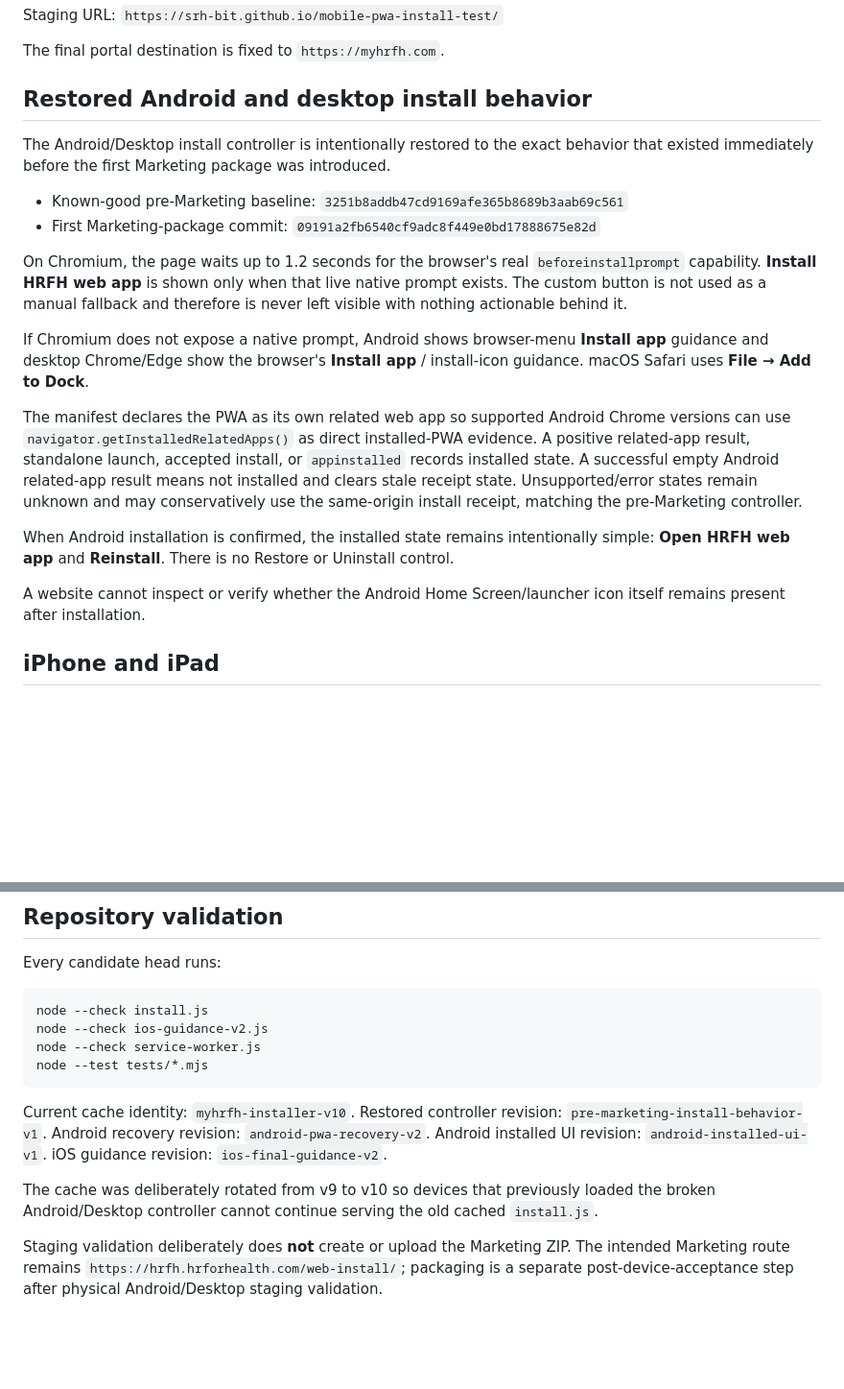
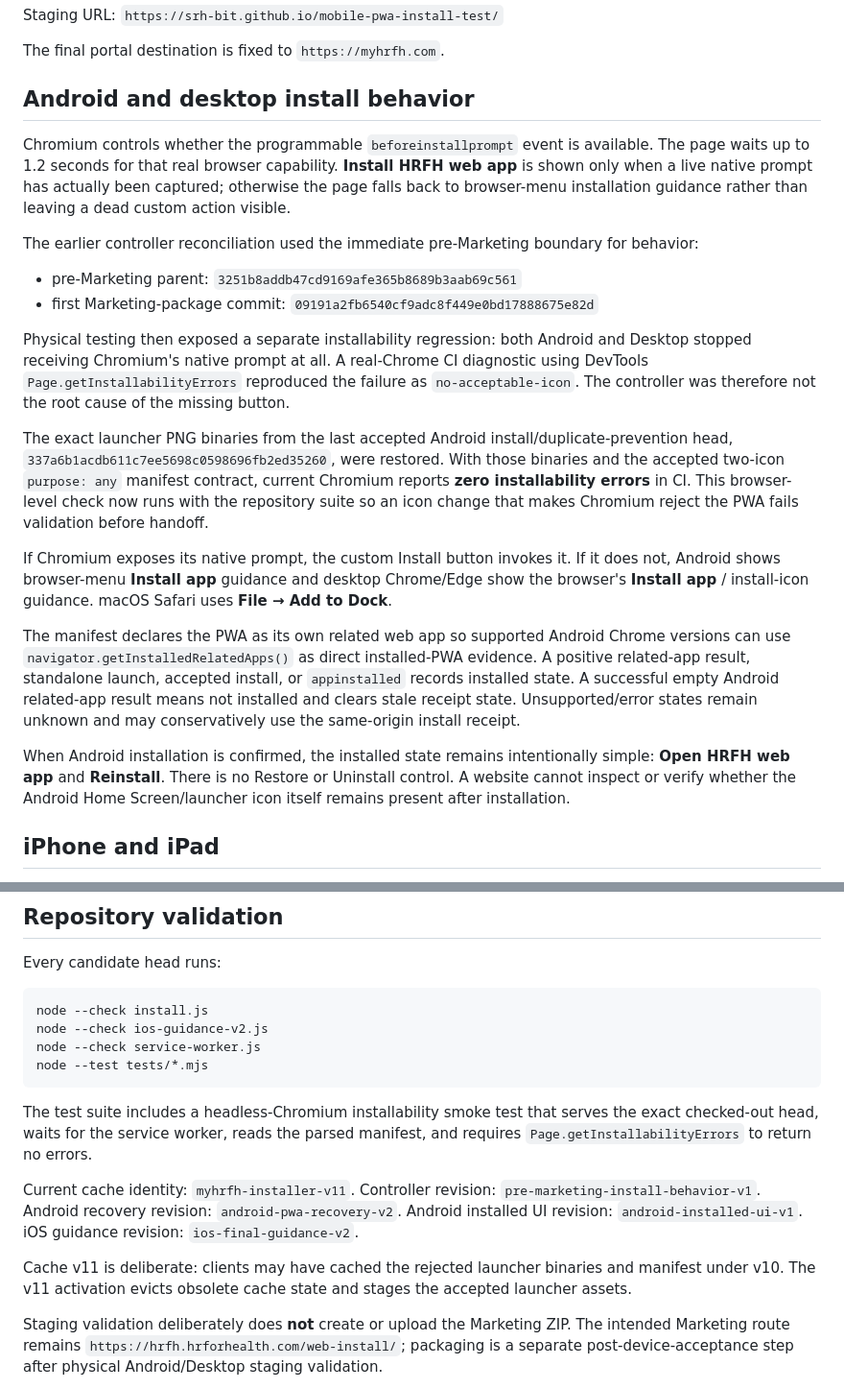
Before and after one commit to srh-bit/mobile-pwa-install-test, a Markdown page: README.md, 2 parts joined by grey strips. Shown at 96% size. GitHub-like rendering; blank space fills up the shorter version.

Commit message:
docs: record Chromium launcher icon root cause

````diff
--- a/README.md
+++ b/README.md
@@ -6,22 +6,24 @@ Staging URL: `https://srh-bit.github.io/mobile-pwa-install-test/`
 
 The final portal destination is fixed to `https://myhrfh.com`.
 
-## Restored Android and desktop install behavior
+## Android and desktop install behavior
 
-The Android/Desktop install controller is intentionally restored to the exact behavior that existed immediately before the first Marketing package was introduced.
+Chromium controls whether the programmable `beforeinstallprompt` event is available. The page waits up to 1.2 seconds for that real browser capability. **Install HRFH web app** is shown only when a live native prompt has actually been captured; otherwise the page falls back to browser-menu installation guidance rather than leaving a dead custom action visible.
 
-- Known-good pre-Marketing baseline: `3251b8addb47cd9169afe365b8689b3aab69c561`
-- First Marketing-package commit: `09191a2fb6540cf9adc8f449e0bd17888675e82d`
+The earlier controller reconciliation used the immediate pre-Marketing boundary for behavior:
 
-On Chromium, the page waits up to 1.2 seconds for the browser's real `beforeinstallprompt` capability. **Install HRFH web app** is shown only when that live native prompt exists. The custom button is not used as a manual fallback and therefore is never left visible with nothing actionable behind it.
+- pre-Marketing parent: `3251b8addb47cd9169afe365b8689b3aab69c561`
+- first Marketing-package commit: `09191a2fb6540cf9adc8f449e0bd17888675e82d`
 
-If Chromium does not expose a native prompt, Android shows browser-menu **Install app** guidance and desktop Chrome/Edge show the browser's **Install app** / install-icon guidance. macOS Safari uses **File → Add to Dock**.
+Physical testing then exposed a separate installability regression: both Android and Desktop stopped receiving Chromium's native prompt at all. A real-Chrome CI diagnostic using DevTools `Page.getInstallabilityErrors` reproduced the failure as `no-acceptable-icon`. The controller was therefore not the root cause of the missing button.
 
-The manifest declares the PWA as its own related web app so supported Android Chrome versions can use `navigator.getInstalledRelatedApps()` as direct installed-PWA evidence. A positive related-app result, standalone launch, accepted install, or `appinstalled` records installed state. A successful empty Android related-app result means not installed and clears stale receipt state. Unsupported/error states remain unknown and may conservatively use the same-origin install receipt, matching the pre-Marketing controller.
+The exact launcher PNG binaries from the last accepted Android install/duplicate-prevention head, `337a6b1acdb611c7ee5698c0598696fb2ed35260`, were restored. With those binaries and the accepted two-icon `purpose: any` manifest contract, current Chromium reports **zero installability errors** in CI. This browser-level check now runs with the repository suite so an icon change that makes Chromium reject the PWA fails validation before handoff.
 
-When Android installation is confirmed, the installed state remains intentionally simple: **Open HRFH web app** and **Reinstall**. There is no Restore or Uninstall control.
+If Chromium exposes its native prompt, the custom Install button invokes it. If it does not, Android shows browser-menu **Install app** guidance and desktop Chrome/Edge show the browser's **Install app** / install-icon guidance. macOS Safari uses **File → Add to Dock**.
 
-A website cannot inspect or verify whether the Android Home Screen/launcher icon itself remains present after installation.
+The manifest declares the PWA as its own related web app so supported Android Chrome versions can use `navigator.getInstalledRelatedApps()` as direct installed-PWA evidence. A positive related-app result, standalone launch, accepted install, or `appinstalled` records installed state. A successful empty Android related-app result means not installed and clears stale receipt state. Unsupported/error states remain unknown and may conservatively use the same-origin install receipt.
+
+When Android installation is confirmed, the installed state remains intentionally simple: **Open HRFH web app** and **Reinstall**. There is no Restore or Uninstall control. A website cannot inspect or verify whether the Android Home Screen/launcher icon itself remains present after installation.
 
 ## iPhone and iPad
 
@@ -46,9 +48,11 @@ node --check service-worker.js
 node --test tests/*.mjs
 ```
 
-Current cache identity: `myhrfh-installer-v10`. Restored controller revision: `pre-marketing-install-behavior-v1`. Android recovery revision: `android-pwa-recovery-v2`. Android installed UI revision: `android-installed-ui-v1`. iOS guidance revision: `ios-final-guidance-v2`.
+The test suite includes a headless-Chromium installability smoke test that serves the exact checked-out head, waits for the service worker, reads the parsed manifest, and requires `Page.getInstallabilityErrors` to return no errors.
 
-The cache was deliberately rotated from v9 to v10 so devices that previously loaded the broken Android/Desktop controller cannot continue serving the old cached `install.js`.
+Current cache identity: `myhrfh-installer-v11`. Controller revision: `pre-marketing-install-behavior-v1`. Android recovery revision: `android-pwa-recovery-v2`. Android installed UI revision: `android-installed-ui-v1`. iOS guidance revision: `ios-final-guidance-v2`.
+
+Cache v11 is deliberate: clients may have cached the rejected launcher binaries and manifest under v10. The v11 activation evicts obsolete cache state and stages the accepted launcher assets.
 
 Staging validation deliberately does **not** create or upload the Marketing ZIP. The intended Marketing route remains `https://hrfh.hrforhealth.com/web-install/`; packaging is a separate post-device-acceptance step after physical Android/Desktop staging validation.
 
````
